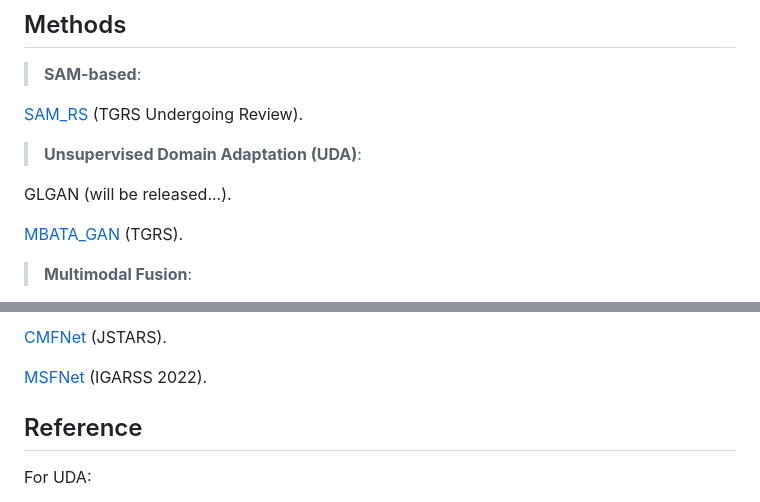
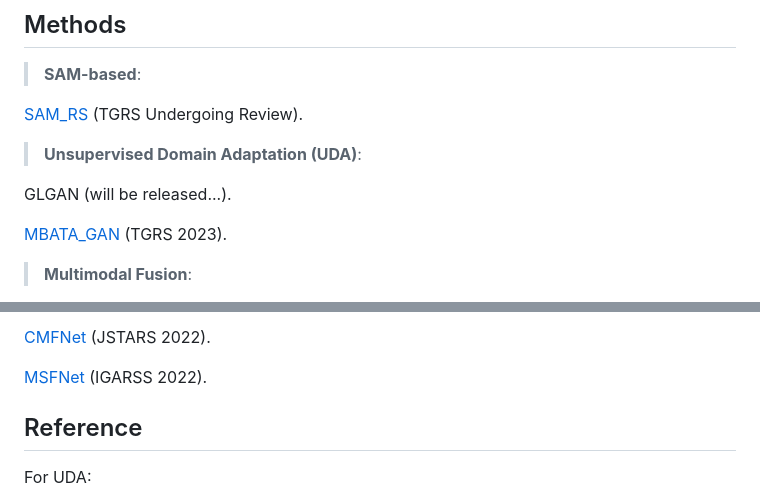
Before and after one commit to sstary/SSRS, a Markdown page: README.md, 2 parts joined by grey strips. Rendered like a GitHub page.

```diff
--- a/README.md
+++ b/README.md
@@ -13,7 +13,7 @@ This repo is the PyTorch implementation of some works related to remote sensing
 
 GLGAN (will be released...).
 
-[MBATA_GAN](https://ieeexplore.ieee.org/abstract/document/10032584/) (TGRS).
+[MBATA_GAN](https://ieeexplore.ieee.org/abstract/document/10032584/) (TGRS 2023).
 
 
 > **Multimodal Fusion**:
@@ -22,5 +22,5 @@ FTransUNet (will be released...) (TGRS Undergoing Review).
 
-[CMFNet](https://ieeexplore.ieee.org/abstract/document/9749821/) (JSTARS).
+[CMFNet](https://ieeexplore.ieee.org/abstract/document/9749821/) (JSTARS 2022).
 
 [MSFNet](https://ieeexplore.ieee.org/abstract/document/9883789) (IGARSS 2022).
 
```
Also changed, not shown: other parts of README.md (+2 -1 lines), CMFNet/README.md (+1 -1 lines), FTransUNet/README.md (added, +8 -0 lines), MBATA_GAN/README.md (+1 -1 lines), docs/FTransUNet.png (added), 5 other files.
